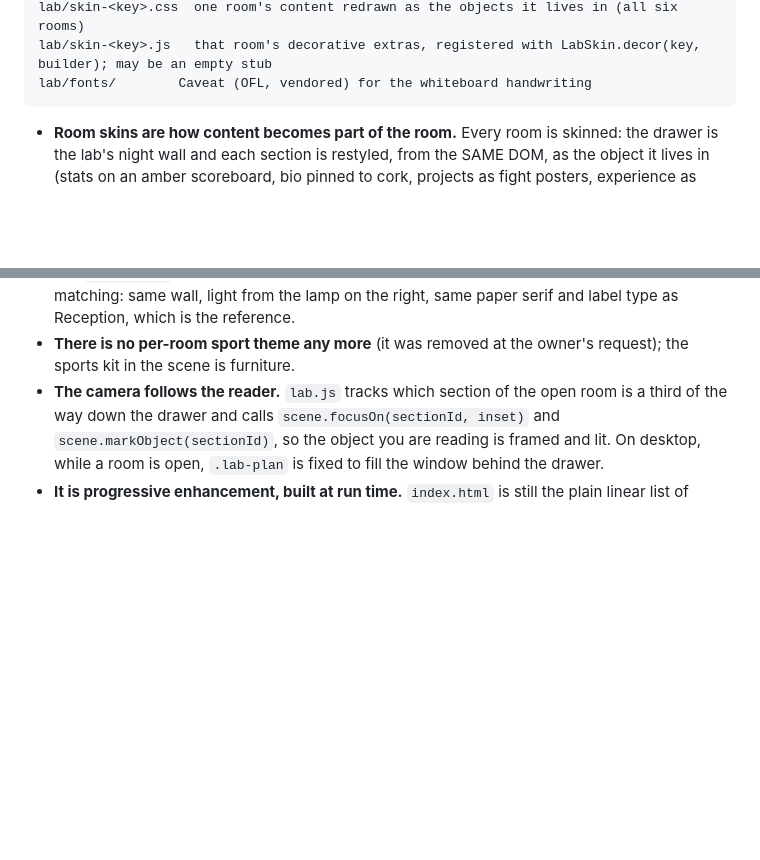
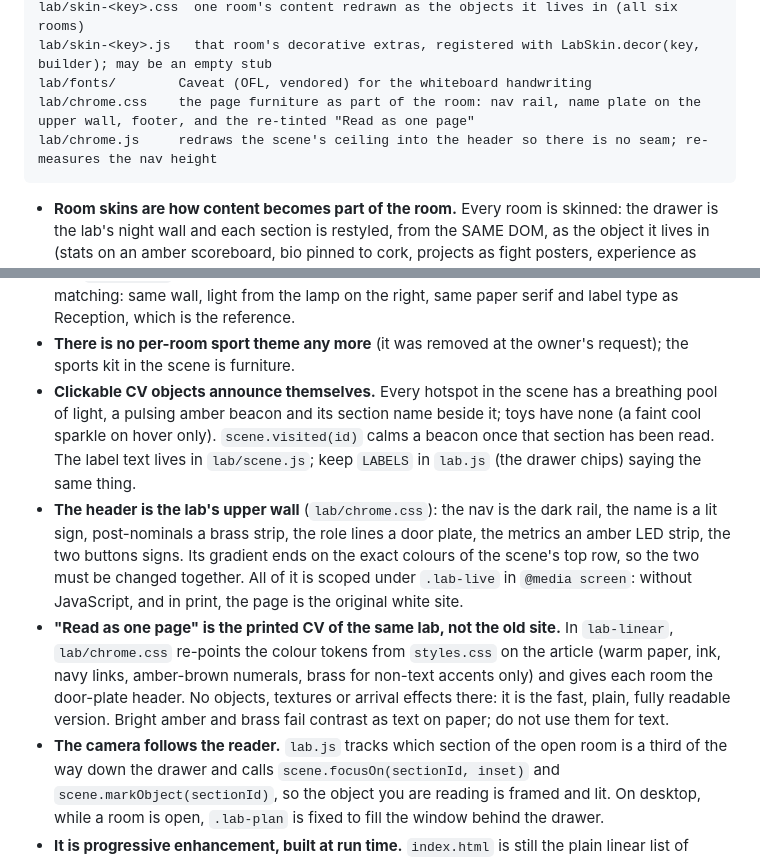
Before and after one commit to aprofrudd/aprofrudd.github.io, a Markdown page: CLAUDE.md, 2 parts joined by grey strips. GitHub-like rendering; blank space fills up the shorter version.

Commit message:
Document the lab header, beacons and plain-page palette
Co-Authored-By: Claude Fable 5.2 <noreply@anthropic.com>
Claude-Session: https://claude.ai/code/session_01XzRHWX2wbRJFnUnugBZCWL

````diff
--- a/CLAUDE.md
+++ b/CLAUDE.md
@@ -175,10 +175,15 @@ lab/skin.css      the shell every skinned room shares: night wall, door-plate he
 lab/skin-<key>.css  one room's content redrawn as the objects it lives in (all six rooms)
 lab/skin-<key>.js   that room's decorative extras, registered with LabSkin.decor(key, builder); may be an empty stub
 lab/fonts/        Caveat (OFL, vendored) for the whiteboard handwriting
+lab/chrome.css    the page furniture as part of the room: nav rail, name plate on the upper wall, footer, and the re-tinted "Read as one page"
+lab/chrome.js     redraws the scene's ceiling into the header so there is no seam; re-measures the nav height
 ```
 
 - **Room skins are how content becomes part of the room.** Every room is skinned: the drawer is the lab's night wall and each section is restyled, from the SAME DOM, as the object it lives in (stats on an amber scoreboard, bio pinned to cork, projects as fight posters, experience as folders in the filing cabinet, publications as photocopies on the bookcase, talks on the projector screen, contact beside the wall phone, and so on). A new section gets its look in its room's `lab/skin-<key>.css`, scoped under `.lab-live:not(.lab-linear) .lab-drawer[data-skin][data-current="<key>"]` inside `@media screen`, using the `--sk-*` tokens from `lab/skin.css`; arrival effects hang off `.lab-ex-play`; decorative DOM goes through `LabSkin.decor` (aria-hidden, no text nodes). Never change wording or duplicate content, and never let a skin leak into `lab-linear` ("Read as one page") or print, which stay the plain CV. Keep the rooms matching: same wall, light from the lamp on the right, same paper serif and label type as Reception, which is the reference.
 - **There is no per-room sport theme any more** (it was removed at the owner's request); the sports kit in the scene is furniture.
+- **Clickable CV objects announce themselves.** Every hotspot in the scene has a breathing pool of light, a pulsing amber beacon and its section name beside it; toys have none (a faint cool sparkle on hover only). `scene.visited(id)` calms a beacon once that section has been read. The label text lives in `lab/scene.js`; keep `LABELS` in `lab.js` (the drawer chips) saying the same thing.
+- **The header is the lab's upper wall** (`lab/chrome.css`): the nav is the dark rail, the name is a lit sign, post-nominals a brass strip, the role lines a door plate, the metrics an amber LED strip, the two buttons signs. Its gradient ends on the exact colours of the scene's top row, so the two must be changed together. All of it is scoped under `.lab-live` in `@media screen`: without JavaScript, and in print, the page is the original white site.
+- **"Read as one page" is the printed CV of the same lab, not the old site.** In `lab-linear`, `lab/chrome.css` re-points the colour tokens from `styles.css` on the article (warm paper, ink, navy links, amber-brown numerals, brass for non-text accents only) and gives each room the door-plate header. No objects, textures or arrival effects there: it is the fast, plain, fully readable version. Bright amber and brass fail contrast as text on paper; do not use them for text.
 - **The camera follows the reader.** `lab.js` tracks which section of the open room is a third of the way down the drawer and calls `scene.focusOn(sectionId, inset)` and `scene.markObject(sectionId)`, so the object you are reading is framed and lit. On desktop, while a room is open, `.lab-plan` is fixed to fill the window behind the drawer.
 - **It is progressive enhancement, built at run time.** `index.html` is still the plain linear list of `<section>`s, which is what crawlers and no-JS visitors get. Do not move lab markup into `index.html`. Each `lab/` module is optional: `lab.js` checks for the global and carries on without it (no scene gives a plain row of room links).
 - **A new section needs three things:** an entry in `ROOMS` and `LABELS` in `lab.js`, and an object in `lab/scene.js` whose `<a href="#id">` points at it. A section missing from `ROOMS` falls into the last room rather than vanishing; one with no object is still reachable from the drawer chips and the nav.
````
